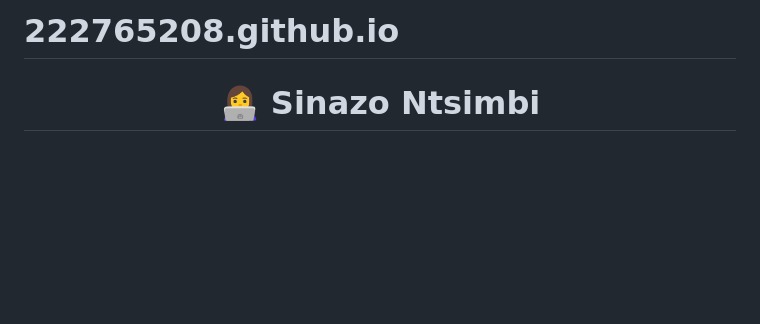
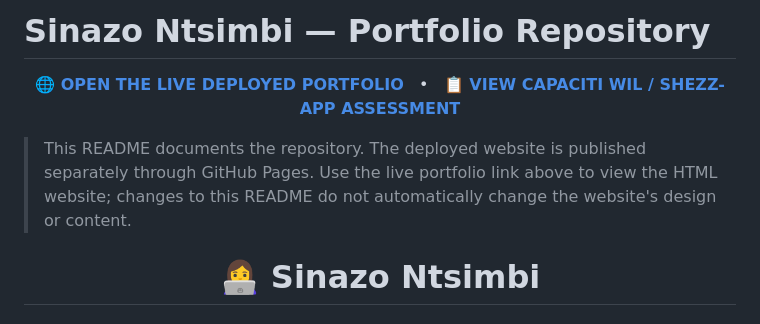
Before and after one commit to 222765208/222765208.github.io, a Markdown page: README.md, the part around the change. Drawn GitHub-style; blank space fills up the shorter version.

Commit message:
Connect README to deployed portfolio and WIL assessment

```diff
--- a/README.md
+++ b/README.md
@@ -1,4 +1,12 @@
-# 222765208.github.io
+# Sinazo Ntsimbi — Portfolio Repository
+
+<p align="center">
+  <a href="https://222765208.github.io/"><strong>🌐 OPEN THE LIVE DEPLOYED PORTFOLIO</strong></a>
+  &nbsp; • &nbsp;
+  <a href="https://222765208.github.io/shezz-app-wil/"><strong>📋 VIEW CAPACITI WIL / SHEZZ-APP ASSESSMENT</strong></a>
+</p>
+
+> This README documents the repository. The deployed website is published separately through GitHub Pages. Use the live portfolio link above to view the HTML website; changes to this README do not automatically change the website's design or content.
 
 <h1 align="center">👩‍💻 Sinazo Ntsimbi</h1>
 <h3 align="center">Aspiring Data Analyst | ICT Applications Development Student</h3>
```
